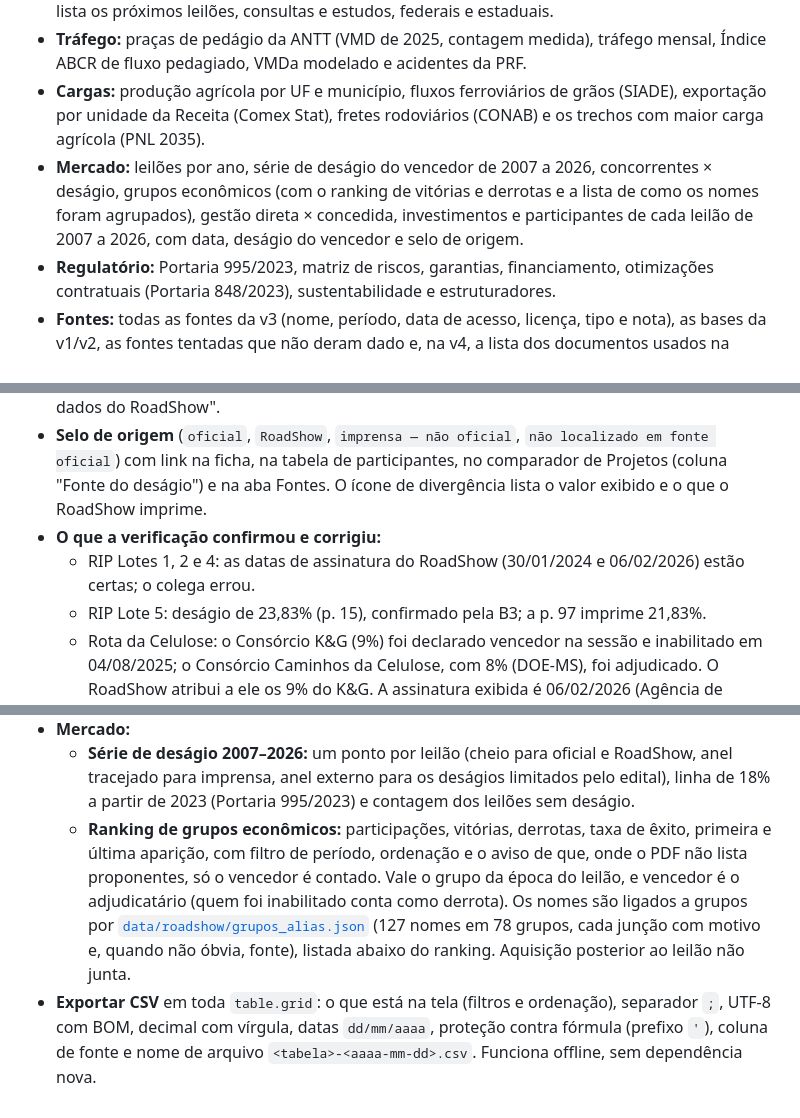
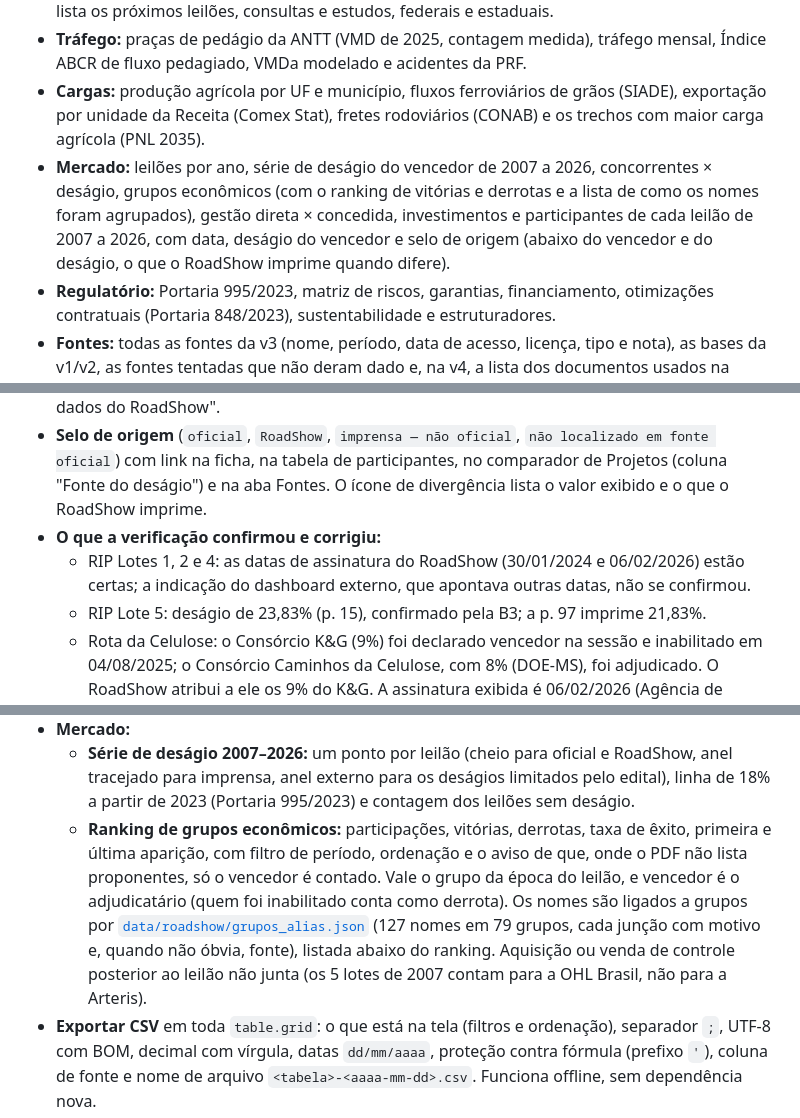
Before and after one commit to joaocscr/Rodovias, a Markdown page: README.md, 3 parts joined by grey strips. GitHub-like rendering.

```diff
--- a/README.md
+++ b/README.md
@@ -11,7 +11,7 @@ Mapa interativo dos trechos do **SNV (Sistema Nacional de Viação, DNIT)**, ver
 - **Projetos:** comparador ordenável dos 39 contratos e dos 15 projetos futuros, com filtros (inclusive por esfera, federal ou estadual), seleção de colunas da ficha e totais; as concessões estaduais também entram no comparador. Abaixo, os 27 estudos pós-2027. A seção Pipeline lista os próximos leilões, consultas e estudos, federais e estaduais.
 - **Tráfego:** praças de pedágio da ANTT (VMD de 2025, contagem medida), tráfego mensal, Índice ABCR de fluxo pedagiado, VMDa modelado e acidentes da PRF.
 - **Cargas:** produção agrícola por UF e município, fluxos ferroviários de grãos (SIADE), exportação por unidade da Receita (Comex Stat), fretes rodoviários (CONAB) e os trechos com maior carga agrícola (PNL 2035).
-- **Mercado:** leilões por ano, série de deságio do vencedor de 2007 a 2026, concorrentes × deságio, grupos econômicos (com o ranking de vitórias e derrotas e a lista de como os nomes foram agrupados), gestão direta × concedida, investimentos e participantes de cada leilão de 2007 a 2026, com data, deságio do vencedor e selo de origem.
+- **Mercado:** leilões por ano, série de deságio do vencedor de 2007 a 2026, concorrentes × deságio, grupos econômicos (com o ranking de vitórias e derrotas e a lista de como os nomes foram agrupados), gestão direta × concedida, investimentos e participantes de cada leilão de 2007 a 2026, com data, deságio do vencedor e selo de origem (abaixo do vencedor e do deságio, o que o RoadShow imprime quando difere).
 - **Regulatório:** Portaria 995/2023, matriz de riscos, garantias, financiamento, otimizações contratuais (Portaria 848/2023), sustentabilidade e estruturadores.
 - **Fontes:** todas as fontes da v3 (nome, período, data de acesso, licença, tipo e nota), as bases da v1/v2, as fontes tentadas que não deram dado e, na v4, a lista dos documentos usados na verificação dos leilões (tipo, órgão ou veículo, título, data, link e acesso). Cada cartão das abas também traz a sua linha "Fonte:". Toda tabela de dados tem o botão **Exportar CSV** (v4).
 
@@ -63,7 +63,7 @@ Design em [`docs/superpowers/specs/2026-10-21-v4-verificacao-leiloes-design.md`]
 - **47 leilões verificados** (25 de 2023–2026 e 22 de 2007–2022), com 297 campos em fonte oficial, nenhum só do RoadShow, nenhum só de imprensa e 2 não localizados (a data de início da operação da Rota da Celulose e o deságio da Ponte São Borja, que não se aplica). São 201 fontes catalogadas (172 oficiais, 25 de imprensa, 4 do RoadShow). A regra está em "Regras dos dados do RoadShow".
 - **Selo de origem** (`oficial`, `RoadShow`, `imprensa — não oficial`, `não localizado em fonte oficial`) com link na ficha, na tabela de participantes, no comparador de Projetos (coluna "Fonte do deságio") e na aba Fontes. O ícone de divergência lista o valor exibido e o que o RoadShow imprime.
 - **O que a verificação confirmou e corrigiu:**
-  - RIP Lotes 1, 2 e 4: as datas de assinatura do RoadShow (30/01/2024 e 06/02/2026) estão certas; o colega errou.
+  - RIP Lotes 1, 2 e 4: as datas de assinatura do RoadShow (30/01/2024 e 06/02/2026) estão certas; a indicação do dashboard externo, que apontava outras datas, não se confirmou.
   - RIP Lote 5: deságio de 23,83% (p. 15), confirmado pela B3; a p. 97 imprime 21,83%.
   - Rota da Celulose: o Consórcio K&G (9%) foi declarado vencedor na sessão e inabilitado em 04/08/2025; o Consórcio Caminhos da Celulose, com 8% (DOE-MS), foi adjudicado. O RoadShow atribui a ele os 9% do K&G. A assinatura exibida é 06/02/2026 (Agência de Notícias do Governo de MS); o início da operação fica não localizado.
   - Via Liberdade (PPP estadual, regulada pela Artemig): início da operação em 20/03/2026 e assinatura em 12/01/2026. A natureza estadual entra como nota; a entidade não muda de esfera.
@@ -73,7 +73,7 @@ Design em [`docs/superpowers/specs/2026-10-21-v4-verificacao-leiloes-design.md`]
   - Leilões de 2007–2022: data, vencedor da época, deságio, tarifa-teto e vencedora (como texto, com unidade e data-base) e prazo, nos 14 contratos vigentes e na tabela de participantes.
 - **Mercado:**
   - **Série de deságio 2007–2026:** um ponto por leilão (cheio para oficial e RoadShow, anel tracejado para imprensa, anel externo para os deságios limitados pelo edital), linha de 18% a partir de 2023 (Portaria 995/2023) e contagem dos leilões sem deságio.
-  - **Ranking de grupos econômicos:** participações, vitórias, derrotas, taxa de êxito, primeira e última aparição, com filtro de período, ordenação e o aviso de que, onde o PDF não lista proponentes, só o vencedor é contado. Vale o grupo da época do leilão, e vencedor é o adjudicatário (quem foi inabilitado conta como derrota). Os nomes são ligados a grupos por [`data/roadshow/grupos_alias.json`](data/roadshow/grupos_alias.json) (127 nomes em 78 grupos, cada junção com motivo e, quando não óbvia, fonte), listada abaixo do ranking. Aquisição posterior ao leilão não junta.
+  - **Ranking de grupos econômicos:** participações, vitórias, derrotas, taxa de êxito, primeira e última aparição, com filtro de período, ordenação e o aviso de que, onde o PDF não lista proponentes, só o vencedor é contado. Vale o grupo da época do leilão, e vencedor é o adjudicatário (quem foi inabilitado conta como derrota). Os nomes são ligados a grupos por [`data/roadshow/grupos_alias.json`](data/roadshow/grupos_alias.json) (127 nomes em 79 grupos, cada junção com motivo e, quando não óbvia, fonte), listada abaixo do ranking. Aquisição ou venda de controle posterior ao leilão não junta (os 5 lotes de 2007 contam para a OHL Brasil, não para a Arteris).
 - **Exportar CSV** em toda `table.grid`: o que está na tela (filtros e ordenação), separador `;`, UTF-8 com BOM, decimal com vírgula, datas `dd/mm/aaaa`, proteção contra fórmula (prefixo `'`), coluna de fonte e nome de arquivo `<tabela>-<aaaa-mm-dd>.csv`. Funciona offline, sem dependência nova.
 - **Pipeline:** as datas de leilão e assinatura seguem o valor exibido (a Rota dos Sertões passou a "contrato", com a assinatura de 29/09/2026).
 
```
Also changed, not shown: docs/HANDOFF.md (+15 -8 lines).
